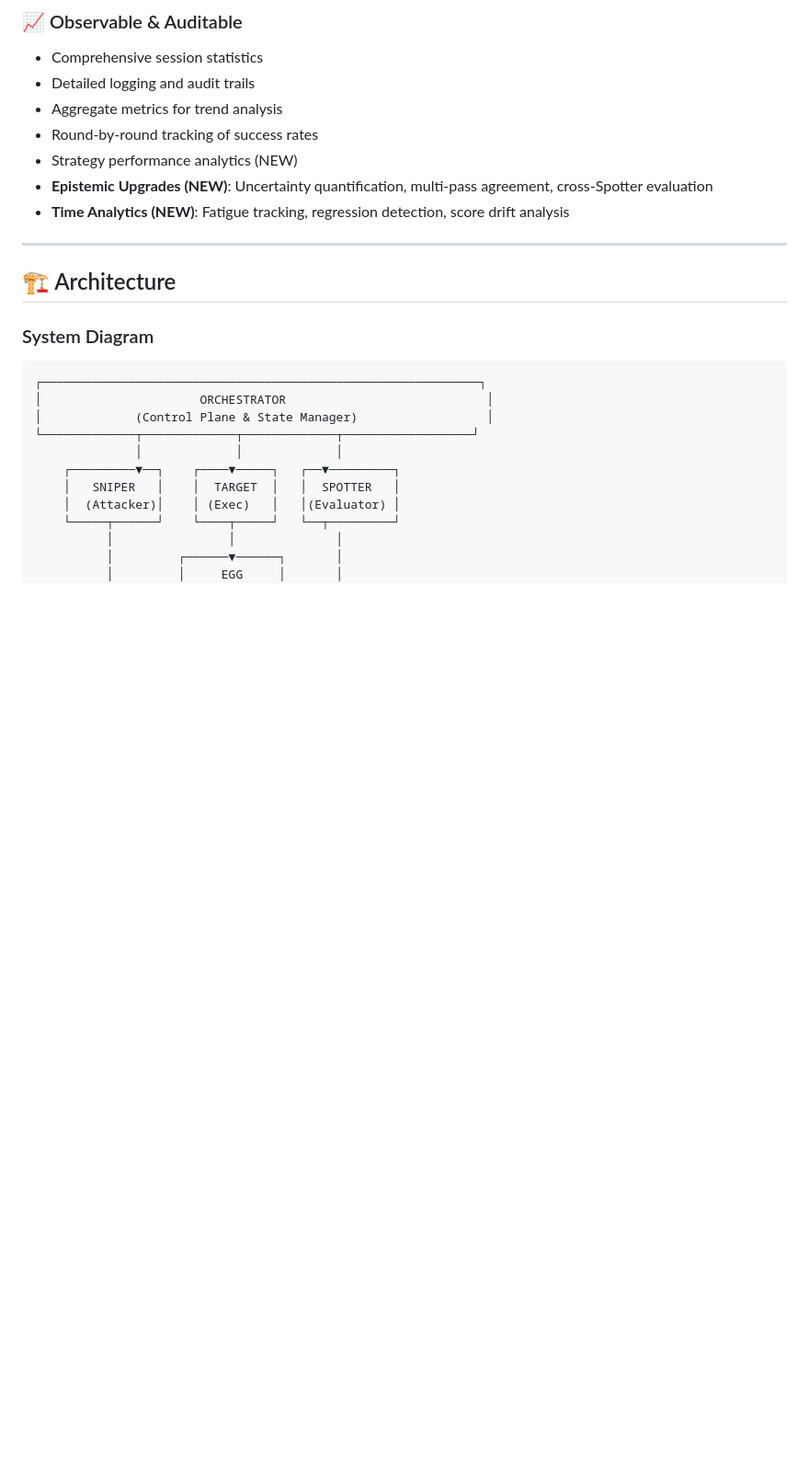
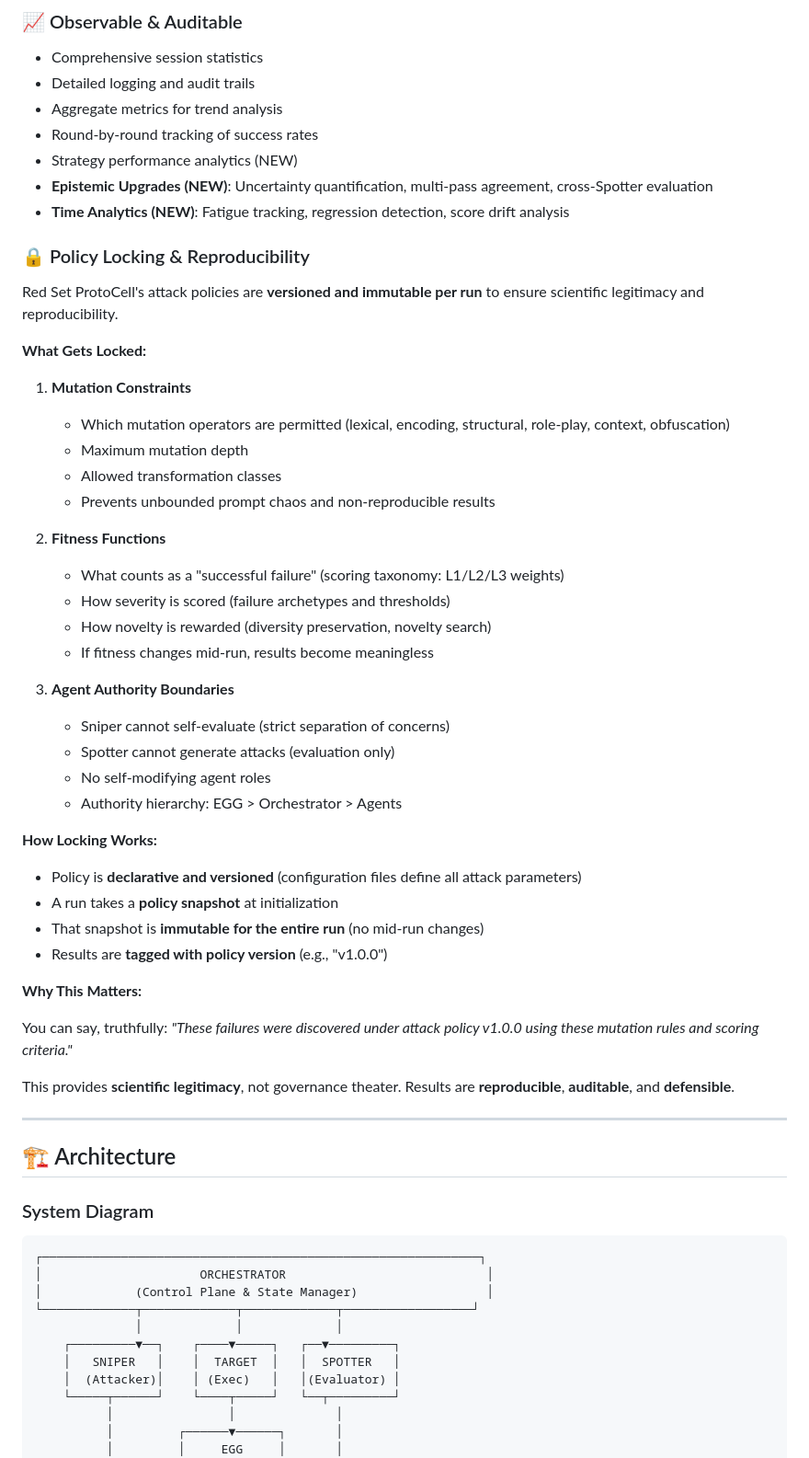
Before and after one commit to Arnoldlarry15/red-set-protocell, a Markdown page: README.md, the part around one of its changes. Shown at 92% size. GitHub-like rendering; blank space fills up the shorter version.

```diff
--- a/README.md
+++ b/README.md
@@ -143,6 +205,43 @@ RSP is **NOT**:
 - Strategy performance analytics (NEW)
 - **Epistemic Upgrades (NEW)**: Uncertainty quantification, multi-pass agreement, cross-Spotter evaluation
 - **Time Analytics (NEW)**: Fatigue tracking, regression detection, score drift analysis
+
+### 🔒 Policy Locking & Reproducibility
+
+Red Set ProtoCell's attack policies are **versioned and immutable per run** to ensure scientific legitimacy and reproducibility.
+
+**What Gets Locked:**
+
+1. **Mutation Constraints**
+   - Which mutation operators are permitted (lexical, encoding, structural, role-play, context, obfuscation)
+   - Maximum mutation depth
+   - Allowed transformation classes
+   - Prevents unbounded prompt chaos and non-reproducible results
+
+2. **Fitness Functions**
+   - What counts as a "successful failure" (scoring taxonomy: L1/L2/L3 weights)
+   - How severity is scored (failure archetypes and thresholds)
+   - How novelty is rewarded (diversity preservation, novelty search)
+   - If fitness changes mid-run, results become meaningless
+
+3. **Agent Authority Boundaries**
+   - Sniper cannot self-evaluate (strict separation of concerns)
+   - Spotter cannot generate attacks (evaluation only)
+   - No self-modifying agent roles
+   - Authority hierarchy: EGG > Orchestrator > Agents
+
+**How Locking Works:**
+
+- Policy is **declarative and versioned** (configuration files define all attack parameters)
+- A run takes a **policy snapshot** at initialization
+- That snapshot is **immutable for the entire run** (no mid-run changes)
+- Results are **tagged with policy version** (e.g., "v1.0.0")
+
+**Why This Matters:**
+
+You can say, truthfully: *"These failures were discovered under attack policy v1.0.0 using these mutation rules and scoring criteria."*
+
+This provides **scientific legitimacy**, not governance theater. Results are **reproducible**, **auditable**, and **defensible**.
 
 ---
 
```
Also changed, not shown: other parts of README.md (+92 -30 lines).
